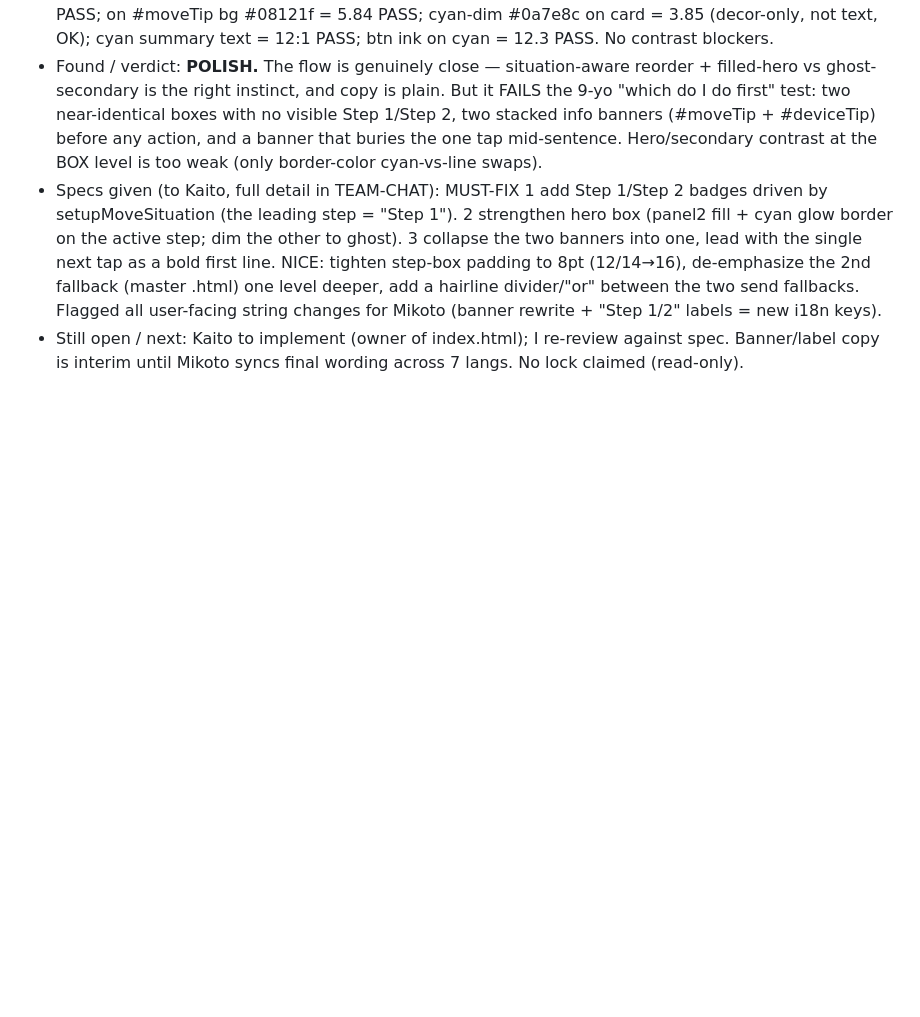
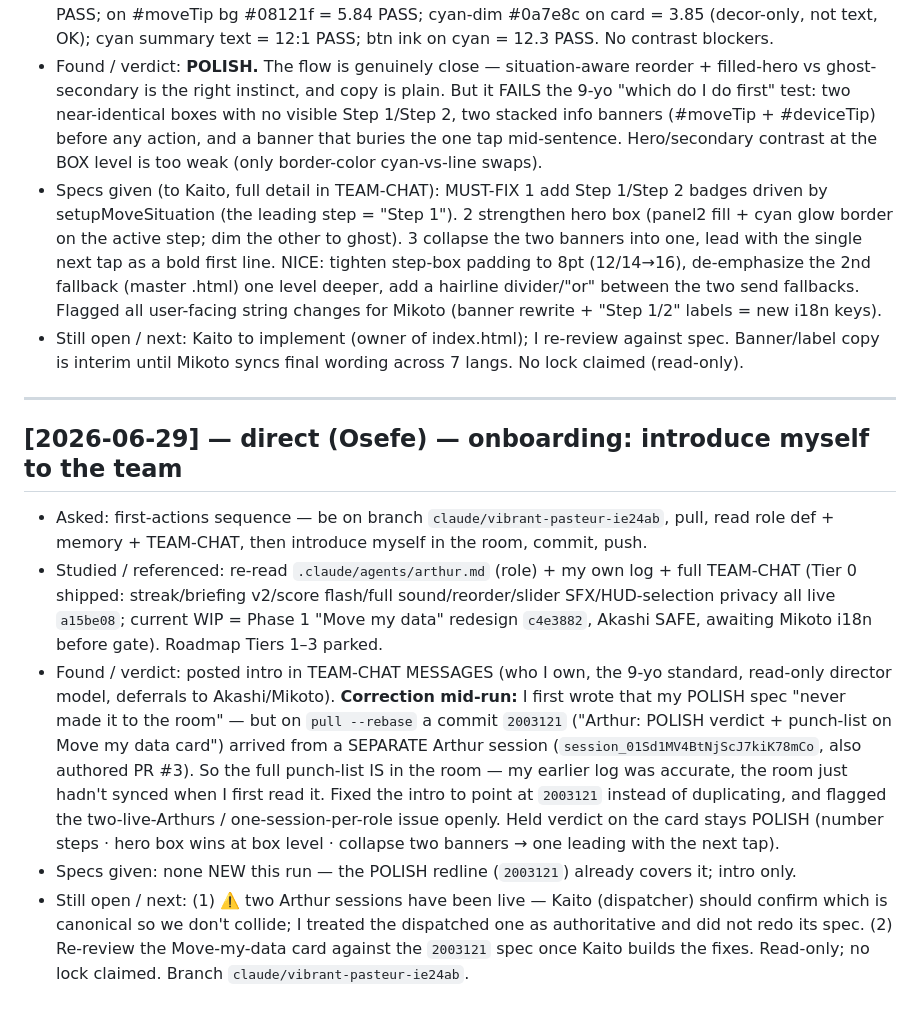
Before and after one commit to sageMrln/my-first-repo, a Markdown page: team/logs/arthur.md, the part around the change. GitHub-like rendering; blank space fills up the shorter version.

Commit message:
Arthur: introduce UI/UX design lead in team chat + log run

```diff
--- a/team/logs/arthur.md
+++ b/team/logs/arthur.md
@@ -40,3 +40,12 @@ Entry format:
 - Found / verdict: **POLISH.** The flow is genuinely close — situation-aware reorder + filled-hero vs ghost-secondary is the right instinct, and copy is plain. But it FAILS the 9-yo "which do I do first" test: two near-identical boxes with no visible Step 1/Step 2, two stacked info banners (#moveTip + #deviceTip) before any action, and a banner that buries the one tap mid-sentence. Hero/secondary contrast at the BOX level is too weak (only border-color cyan-vs-line swaps).
 - Specs given (to Kaito, full detail in TEAM-CHAT): MUST-FIX 1 add Step 1/Step 2 badges driven by setupMoveSituation (the leading step = "Step 1"). 2 strengthen hero box (panel2 fill + cyan glow border on the active step; dim the other to ghost). 3 collapse the two banners into one, lead with the single next tap as a bold first line. NICE: tighten step-box padding to 8pt (12/14→16), de-emphasize the 2nd fallback (master .html) one level deeper, add a hairline divider/"or" between the two send fallbacks. Flagged all user-facing string changes for Mikoto (banner rewrite + "Step 1/2" labels = new i18n keys).
 - Still open / next: Kaito to implement (owner of index.html); I re-review against spec. Banner/label copy is interim until Mikoto syncs final wording across 7 langs. No lock claimed (read-only).
+
+---
+
+## [2026-06-29] — direct (Osefe) — onboarding: introduce myself to the team
+- Asked: first-actions sequence — be on branch `claude/vibrant-pasteur-ie24ab`, pull, read role def + memory + TEAM-CHAT, then introduce myself in the room, commit, push.
+- Studied / referenced: re-read `.claude/agents/arthur.md` (role) + my own log + full TEAM-CHAT (Tier 0 shipped: streak/briefing v2/score flash/full sound/reorder/slider SFX/HUD-selection privacy all live `a15be08`; current WIP = Phase 1 "Move my data" redesign `c4e3882`, Akashi SAFE, awaiting Mikoto i18n before gate). Roadmap Tiers 1–3 parked.
+- Found / verdict: posted intro in TEAM-CHAT MESSAGES (who I own, the 9-yo standard, read-only director model, deferrals to Akashi/Mikoto). **Correction mid-run:** I first wrote that my POLISH spec "never made it to the room" — but on `pull --rebase` a commit `2003121` ("Arthur: POLISH verdict + punch-list on Move my data card") arrived from a SEPARATE Arthur session (`session_01Sd1MV4BtNjScJ7kiK78mCo`, also authored PR #3). So the full punch-list IS in the room — my earlier log was accurate, the room just hadn't synced when I first read it. Fixed the intro to point at `2003121` instead of duplicating, and flagged the two-live-Arthurs / one-session-per-role issue openly. Held verdict on the card stays POLISH (number steps · hero box wins at box level · collapse two banners → one leading with the next tap).
+- Specs given: none NEW this run — the POLISH redline (`2003121`) already covers it; intro only.
+- Still open / next: (1) ⚠️ two Arthur sessions have been live — Kaito (dispatcher) should confirm which is canonical so we don't collide; I treated the dispatched one as authoritative and did not redo its spec. (2) Re-review the Move-my-data card against the `2003121` spec once Kaito builds the fixes. Read-only; no lock claimed. Branch `claude/vibrant-pasteur-ie24ab`.
```
Also changed, not shown: TEAM-CHAT.md (+1 -0 lines).
